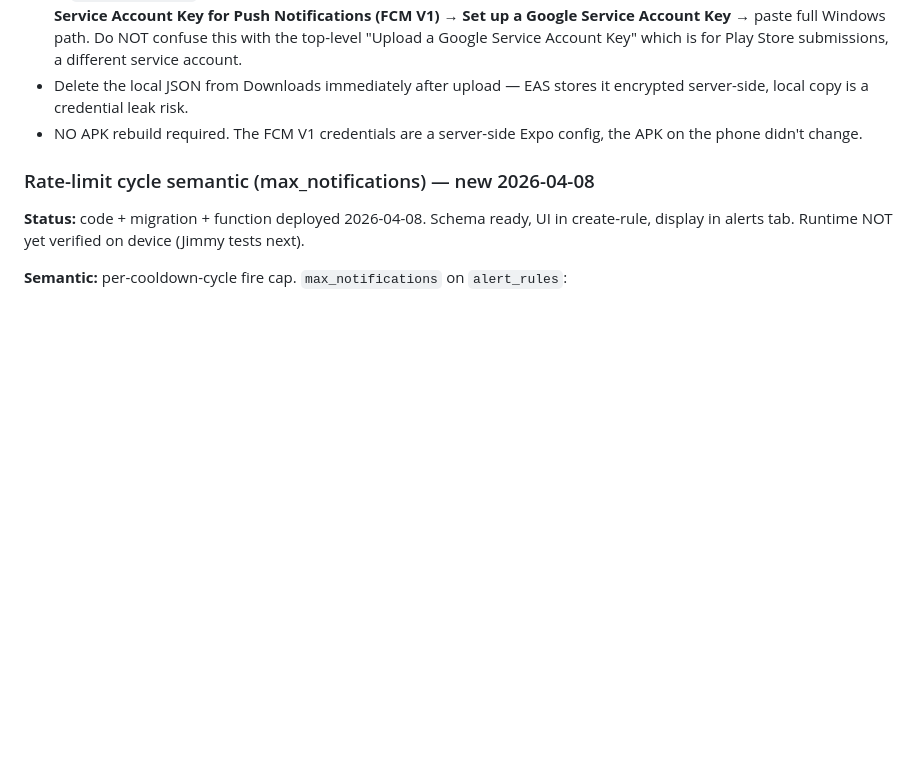
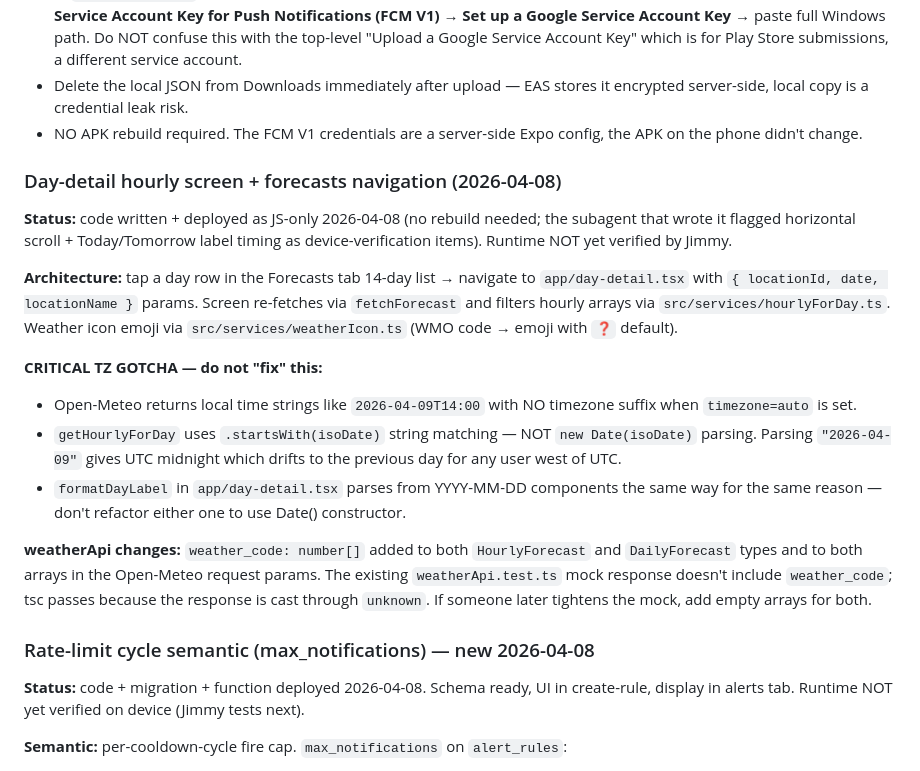
Before and after one commit to jimmythorne10/PingWeather, a Markdown page: .claude/memory/MEMORY.md, the part around the change. Drawn GitHub-style; blank space fills up the shorter version.

Commit message:
Document timezone gotcha in day-detail screen
Subagent's completion report flagged that getHourlyForDay and
formatDayLabel deliberately use string-prefix matching and YYYY-MM-DD
component parsing, NOT new Date() / Date parsing. Reason: Open-Meteo
returns local time strings with no timezone suffix when timezone=auto,
and new Date("2026-04-09") constructs UTC midnight which drifts to the
previous day for any user west of UTC. A future refactor to "clean up"
by using Date() would silently break Today/Tomorrow labels and hourly
filtering for most of the user base.

Also note that weatherApi.test.ts mock response doesn't include
weather_code arrays; tsc passes because the response is cast through
unknown at the fetch boundary. Follow-up to tighten if needed.

Verified by: subagent completion report + my independent reading of
src/services/hourlyForDay.ts and app/day-detail.tsx.

Co-Authored-By: Claude Sonnet 4.6 <noreply@anthropic.com>

```diff
--- a/.claude/memory/MEMORY.md
+++ b/.claude/memory/MEMORY.md
@@ -73,6 +73,18 @@ jsdom tests with `getByText` only verify text presence — they do NOT verify re
 - In `eas credentials` interactive menu: Android → development → **Google Service Account** → **Manage your Google Service Account Key for Push Notifications (FCM V1)** → **Set up a Google Service Account Key** → paste full Windows path. Do NOT confuse this with the top-level "Upload a Google Service Account Key" which is for Play Store submissions, a different service account.
 - Delete the local JSON from Downloads immediately after upload — EAS stores it encrypted server-side, local copy is a credential leak risk.
 - NO APK rebuild required. The FCM V1 credentials are a server-side Expo config, the APK on the phone didn't change.
+
+### Day-detail hourly screen + forecasts navigation (2026-04-08)
+**Status:** code written + deployed as JS-only 2026-04-08 (no rebuild needed; the subagent that wrote it flagged horizontal scroll + Today/Tomorrow label timing as device-verification items). Runtime NOT yet verified by Jimmy.
+
+**Architecture:** tap a day row in the Forecasts tab 14-day list → navigate to `app/day-detail.tsx` with `{ locationId, date, locationName }` params. Screen re-fetches via `fetchForecast` and filters hourly arrays via `src/services/hourlyForDay.ts`. Weather icon emoji via `src/services/weatherIcon.ts` (WMO code → emoji with `❓` default).
+
+**CRITICAL TZ GOTCHA — do not "fix" this:**
+- Open-Meteo returns local time strings like `2026-04-09T14:00` with NO timezone suffix when `timezone=auto` is set.
+- `getHourlyForDay` uses `.startsWith(isoDate)` string matching — NOT `new Date(isoDate)` parsing. Parsing `"2026-04-09"` gives UTC midnight which drifts to the previous day for any user west of UTC.
+- `formatDayLabel` in `app/day-detail.tsx` parses from YYYY-MM-DD components the same way for the same reason — don't refactor either one to use Date() constructor.
+
+**weatherApi changes:** `weather_code: number[]` added to both `HourlyForecast` and `DailyForecast` types and to both arrays in the Open-Meteo request params. The existing `weatherApi.test.ts` mock response doesn't include `weather_code`; tsc passes because the response is cast through `unknown`. If someone later tightens the mock, add empty arrays for both.
 
 ### Rate-limit cycle semantic (max_notifications) — new 2026-04-08
 **Status:** code + migration + function deployed 2026-04-08. Schema ready, UI in create-rule, display in alerts tab. Runtime NOT yet verified on device (Jimmy tests next).
```
